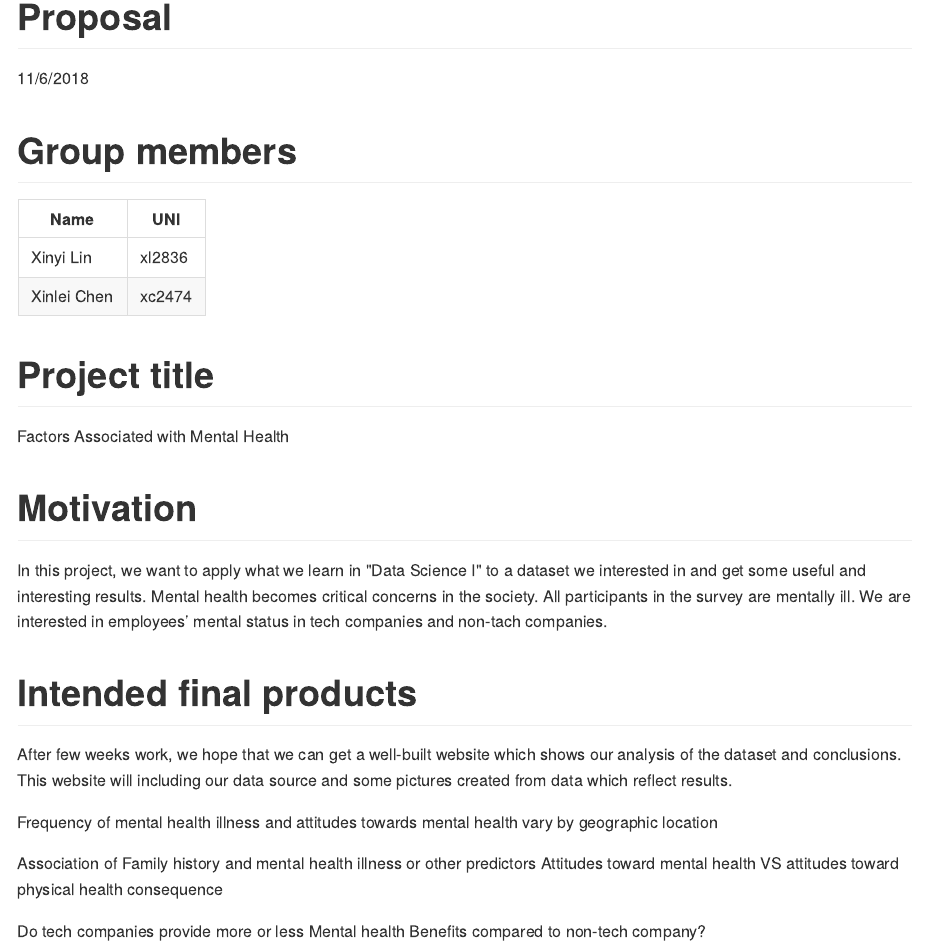
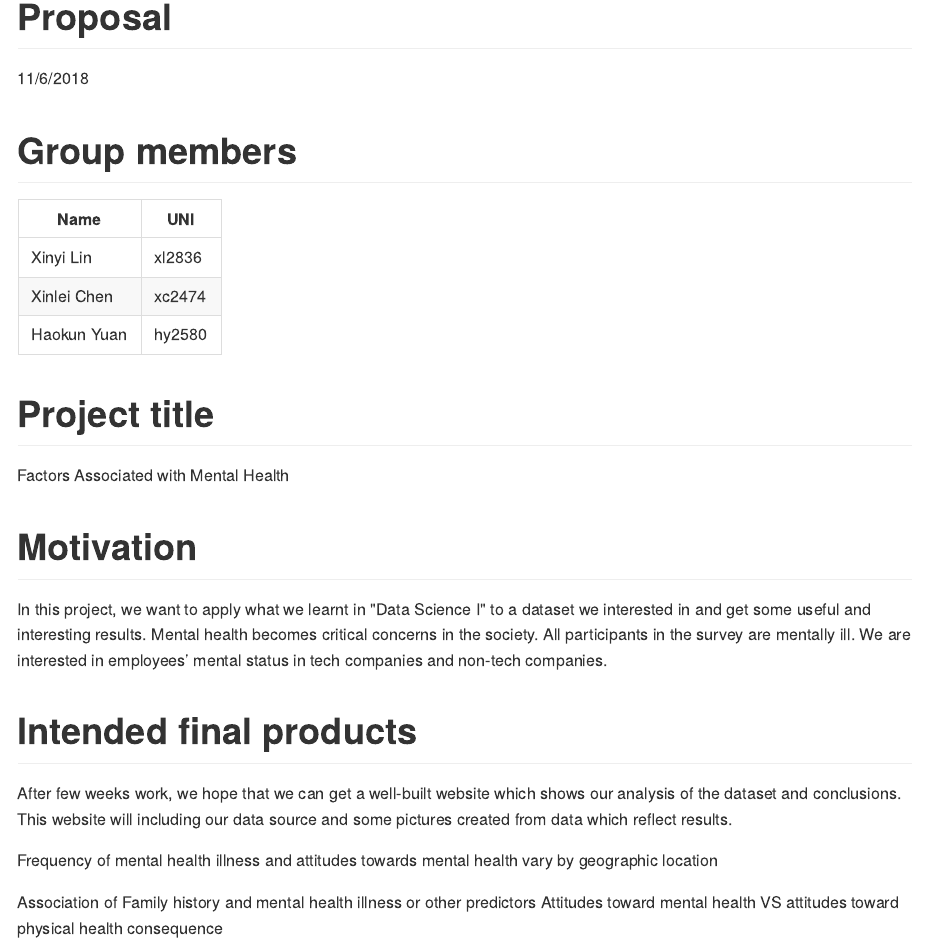
Before and after one commit to linxy29/p8105_final, an R Markdown document (proposal.Rmd): the page in a window 1100 px wide, from its top. The pictures show the output file proposal.md that the author committed with the source, drawn offline in the style of GitHub.

Commit message:
add haokun name and uni

```diff
--- a/proposal.Rmd
+++ b/proposal.Rmd
@@ -10,6 +10,7 @@ Name          | UNI
 ------------- | --------
 Xinyi Lin     | xl2836
 Xinlei Chen   | xc2474
+Haokun Yuan   | hy2580
 
 
 # Project title
@@ -18,8 +19,8 @@ Factors Associated with Mental Health
 
 # Motivation
 
-In this project, we want to apply what we learn in "Data Science I" to a dataset we interested in and get some useful and interesting results.
-Mental health becomes critical concerns in the society. All participants in the survey are mentally ill. We are interested in employees’ mental status in tech companies and non-tach companies.
+In this project, we want to apply what we learnt in "Data Science I" to a dataset we interested in and get some useful and interesting results.
+Mental health becomes critical concerns in the society. All participants in the survey are mentally ill. We are interested in employees’ mental status in tech companies and non-tech companies.
 
 
 # Intended final products
```
Also changed, not shown: proposal.md.
